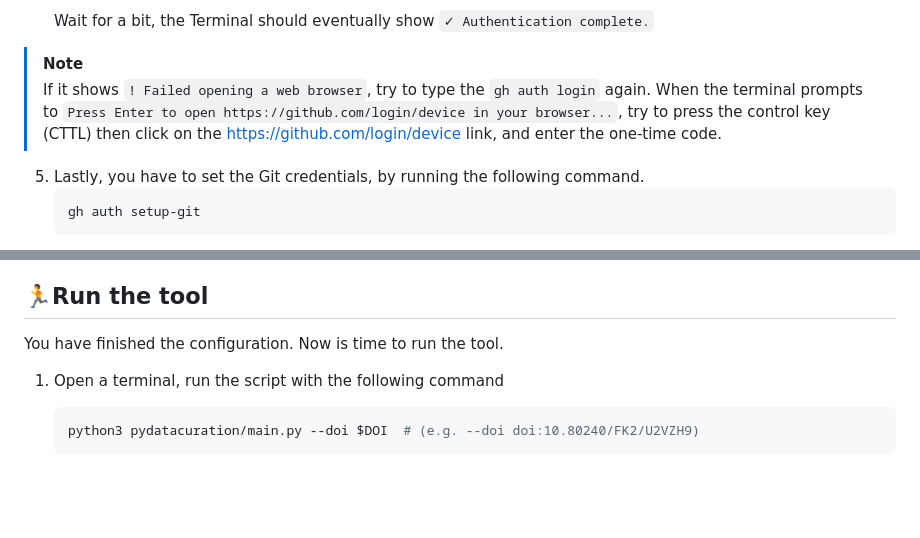
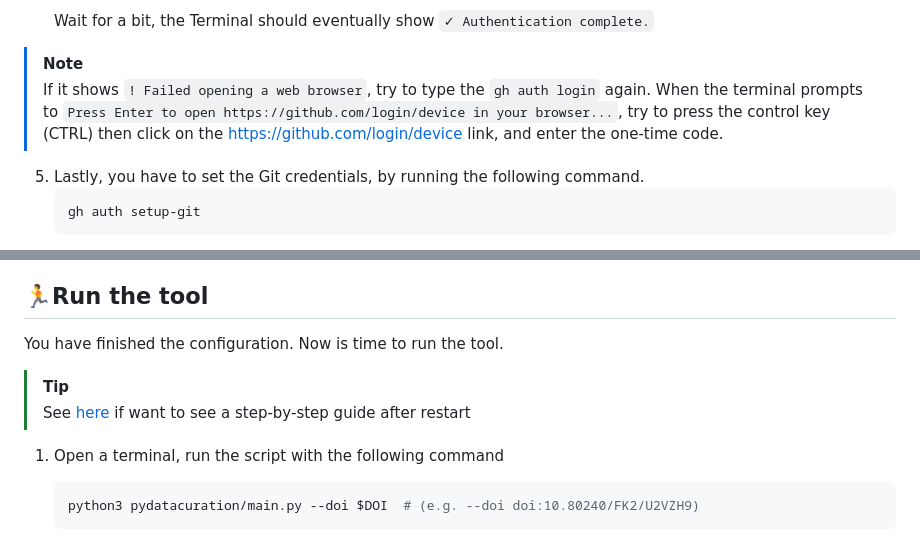
Before and after one commit to kenlhlui/pydatacuration-p, a Markdown page: README.md, 2 parts joined by grey strips. Drawn GitHub-style; blank space fills up the shorter version.

Commit message:
Correct typo in README regarding control key and add tip for accessing After_restart guide

````diff
--- a/README.md
+++ b/README.md
@@ -98,7 +98,7 @@ The following will use the [GitHub CLI](https://cli.github.com/) for authenticat
 
 > [!NOTE]
 > If it shows `! Failed opening a web browser`, try to type the `gh auth login` again.
-When the terminal prompts to `Press Enter to open https://github.com/login/device in your browser...`, try to press the control key (CTTL) then click on the https://github.com/login/device link, and enter the one-time code.
+When the terminal prompts to `Press Enter to open https://github.com/login/device in your browser...`, try to press the control key (CTRL) then click on the https://github.com/login/device link, and enter the one-time code.
 
 5. Lastly, you have to set the Git credentials, by running the following command.
    ```sh
@@ -178,6 +178,10 @@ You can modify it with Notepad (GUI) or nano editor (Terminal).
 ## 🏃Run the tool
 You have finished the configuration. Now is time to run the tool.
 
+>[!TIP]
+>See [here](docs/After_restart.md) if want to see a step-by-step guide after restart
+
+
 1. Open a terminal, run the script with the following command
    ```sh
    python3 pydatacuration/main.py --doi $DOI  # (e.g. --doi doi:10.80240/FK2/U2VZH9)
````
